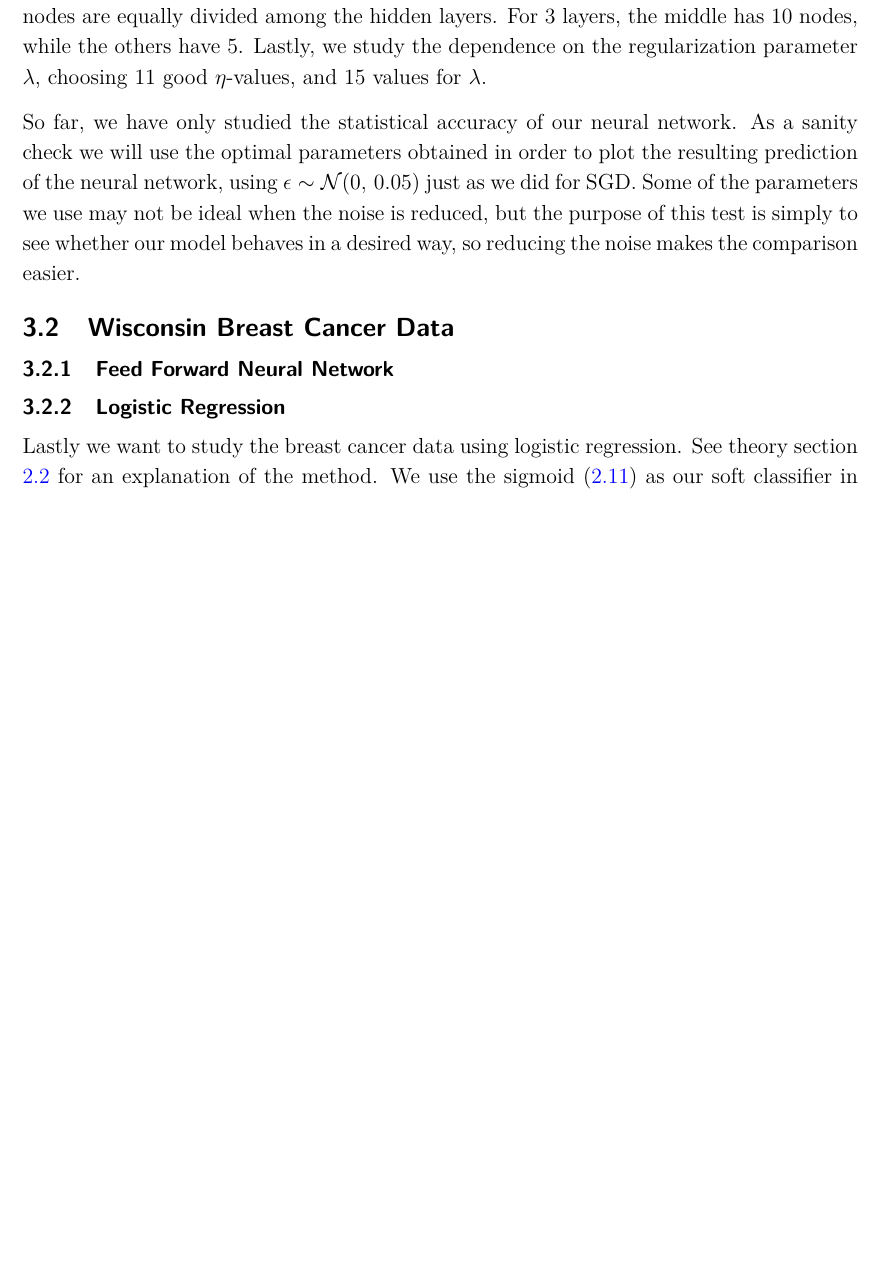
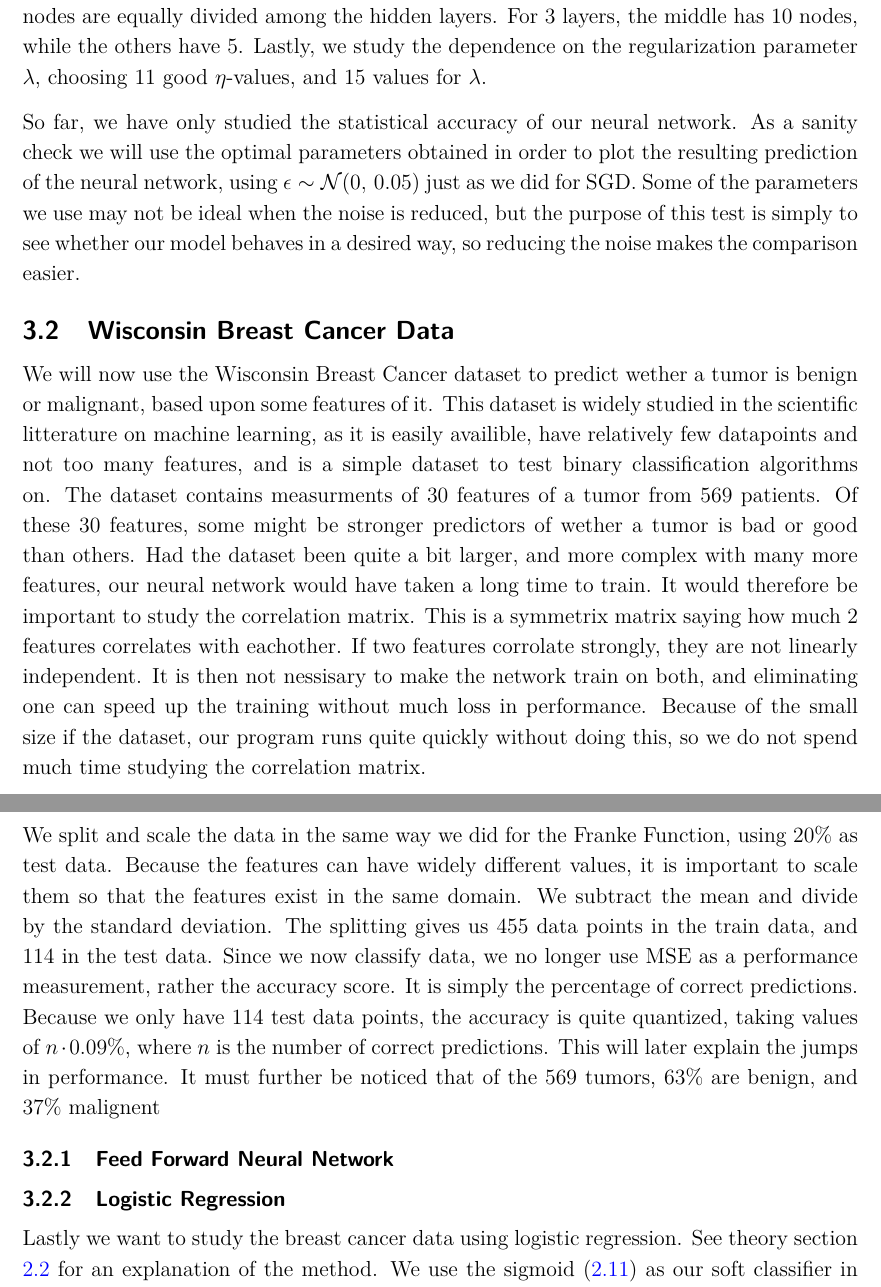
Before and after one commit to sigurdru/FYS-STK4155-Applied-Data-Analysis-and-Machine-Learning, a LaTeX document (project2/tex/project2.tex): part of page 15 of 37 before the commit and two parts of pages 15 and 16 of 38 after it, the two joined at a grey line, cut so that both start at the same text, the shorter picture padded with empty space. Compiled offline with pdfLaTeX.

Commit message:
update tex

```diff
--- a/project2/tex/project2.tex
+++ b/project2/tex/project2.tex
@@ -354,6 +354,10 @@ So far, we have only studied the statistical accuracy of our neural network. As
 
 
 \subsection{Wisconsin Breast Cancer Data}
+We will now use the Wisconsin Breast Cancer dataset to predict wether a tumor is benign or malignant, based upon some features of it. This dataset is widely studied in the scientific litterature on machine learning, as it is easily availible, have relatively few datapoints and not too many features, and is a simple dataset to test binary classification algorithms on. The dataset contains measurments of 30 features of a tumor from 569 patients. Of these 30 features, some might be stronger predictors of wether a tumor is bad or good than others. Had the dataset been quite a bit larger, and more complex with many more features, our neural network would have taken a long time to train. It would therefore be important to study the correlation matrix. This is a symmetrix matrix saying how much 2 features correlates with eachother. If two features corrolate strongly, they are not linearly independent. It is then not nessisary to make the network train on both, and eliminating one can speed up the training without much loss in performance. Because of the small size if the dataset, our program runs quite quickly without doing this, so we do not spend much time studying the correlation matrix.
+
+We split and scale the data in the same way we did for the Franke Function, using $20\%$ as test data. Because the features can have widely different values, it is important to scale them so that the features exist in the same domain. We subtract the mean and divide by the standard deviation. The splitting gives us 455 data points in the train data, and 114 in the test data. Since we now classify data, we no longer use MSE as a performance measurement, rather the accuracy score. It is simply the percentage of correct predictions. Because we only have 114 test data points, the accuracy is quite quantized, taking values of $n\cdot 0.09\%$, where $n$ is the number of correct predictions. This will later explain the jumps in performance. It must further be noticed that of the 569 tumors, $63\%$ are benign, and $37\%$ malignent
+
 \subsubsection{Feed Forward Neural Network}
 \subsubsection{Logistic Regression}
 Lastly we want to study the breast cancer data using logistic regression. See theory section \ref{sec:logistic_regression} for an explanation of the method. We use the sigmoid \eqref{eq:sigmoid} as our soft classifier in the output, and cross entropy \eqref{eq:cross_entropy2} (gradient given by \eqref{eq:cross_entropy_grad}) as our cost function. See theory section \ref{sec:cost_func_and_regul} for derivation of the cross entropy. To optimize the weight and biases we implement stochastic gradient decent algorithm \eqref{eq:SGD_algo}, using five minibatches. We will also study the implementation of $L_2$-regularization \eqref{eq:L2}. Our aim is to compare the result with those obtained from out feed forward neural network and Scikit-Learn's logistic regression functionality.
```
Also changed, not shown: project2/tex/project2.pdf.
